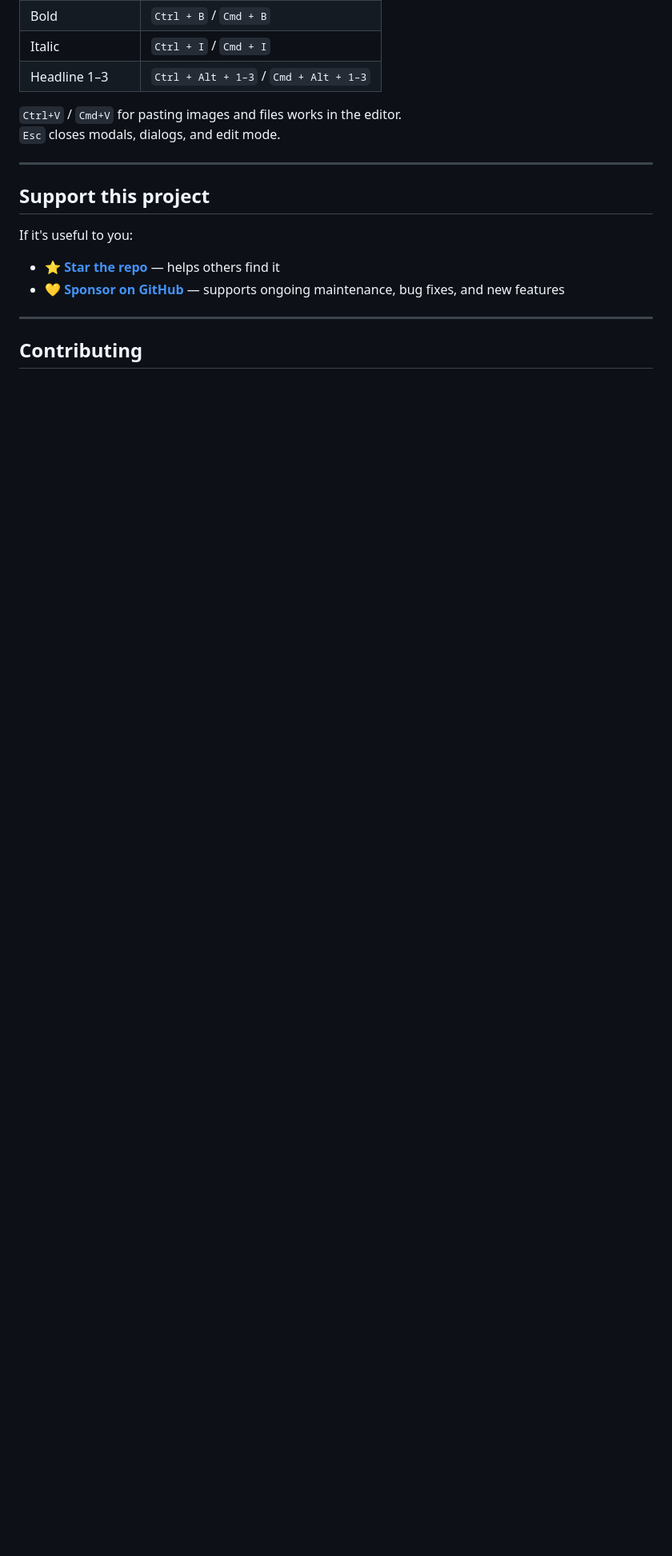
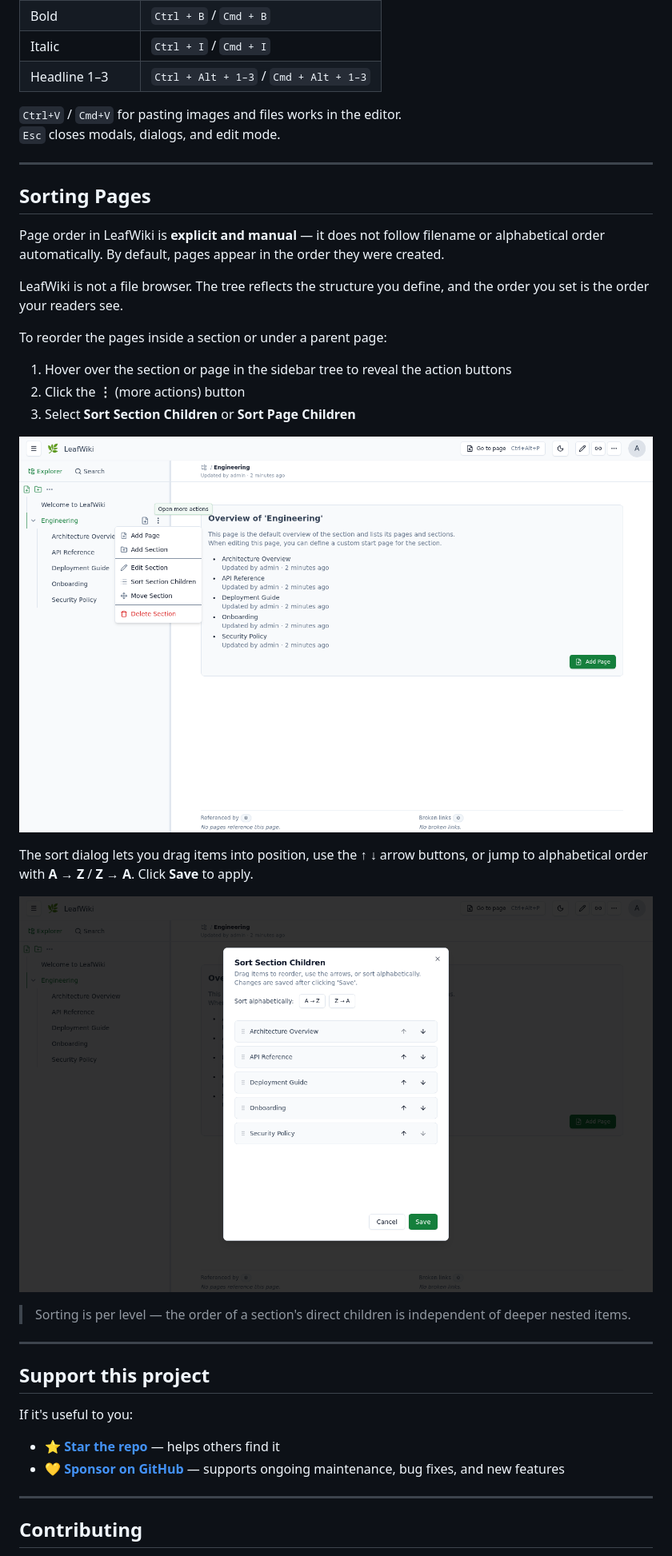
Before and after one commit to Alcides1123/leafwiki, a Markdown page: README.md, the part around one of its changes. Shown at 80% size. GitHub-like rendering; pictures changed too: assets/sort-context-menu.png (added), assets/sort-dialog.png (added); blank space fills up the shorter version.

```diff
--- a/README.md
+++ b/README.md
@@ -360,6 +397,28 @@ For most setups, prefer `--public-access` for read-only public access and the vi
 
 ---
 
+## Sorting Pages
+
+Page order in LeafWiki is **explicit and manual** — it does not follow filename or alphabetical order automatically. By default, pages appear in the order they were created.
+
+LeafWiki is not a file browser. The tree reflects the structure you define, and the order you set is the order your readers see.
+
+To reorder the pages inside a section or under a parent page:
+
+1. Hover over the section or page in the sidebar tree to reveal the action buttons
+2. Click the **⋮** (more actions) button
+3. Select **Sort Section Children** or **Sort Page Children**
+
+![Sort context menu](./assets/sort-context-menu.png)
+
+The sort dialog lets you drag items into position, use the ↑ ↓ arrow buttons, or jump to alphabetical order with **A → Z** / **Z → A**. Click **Save** to apply.
+
+![Sort dialog](./assets/sort-dialog.png)
+
+> Sorting is per level — the order of a section's direct children is independent of deeper nested items.
+
+---
+
 ## Support this project
 
 If it's useful to you:
```
Also changed, not shown: other parts of README.md (+38 -1 lines).
